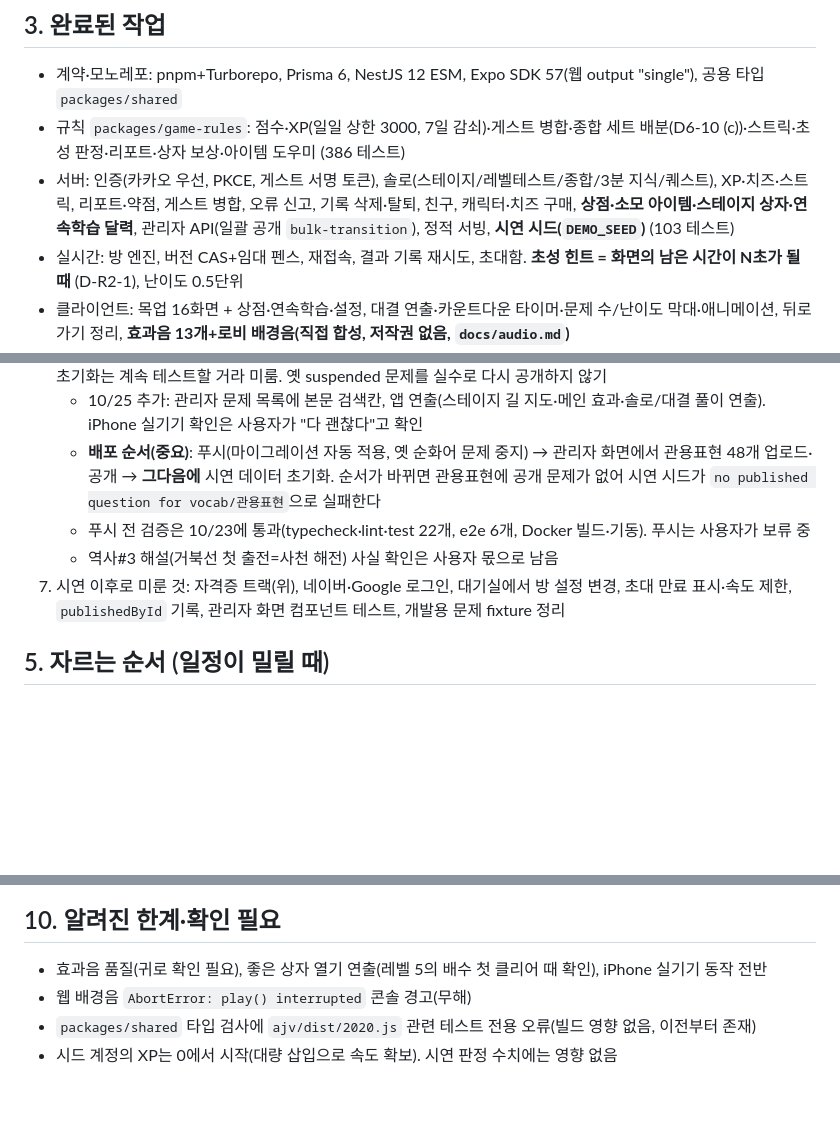
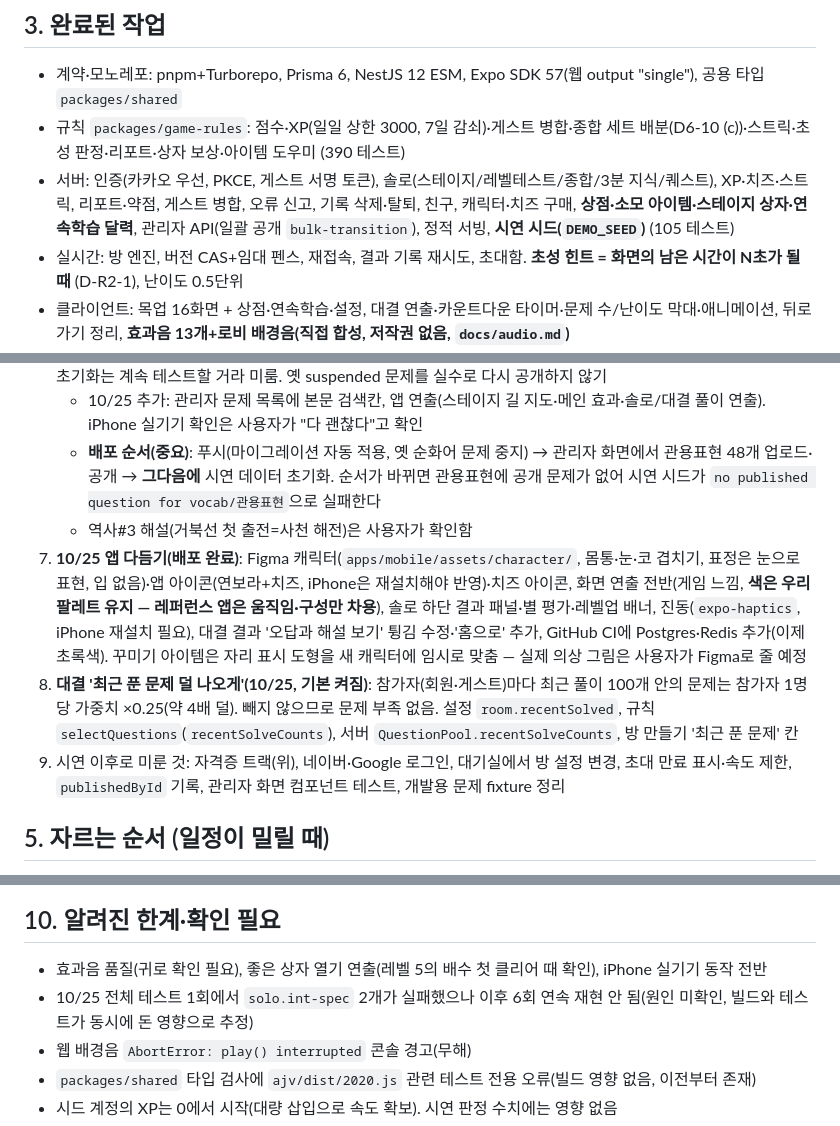
Before and after one commit to gymdong/zuirock, a Markdown page: docs/PROJECT-STATE.md, 3 parts joined by grey strips. Drawn GitHub-style; blank space fills up the shorter version.

Commit message:
docs: state after 10/25 polish and avoid-recent battle option
Co-Authored-By: Claude Opus 5.5 <noreply@anthropic.com>

```diff
--- a/docs/PROJECT-STATE.md
+++ b/docs/PROJECT-STATE.md
@@ -21,8 +21,8 @@
 
 ## 3. 완료된 작업
 - 계약·모노레포: pnpm+Turborepo, Prisma 6, NestJS 12 ESM, Expo SDK 57(웹 output "single"), 공용 타입 `packages/shared`
-- 규칙 `packages/game-rules`: 점수·XP(일일 상한 3000, 7일 감쇠)·게스트 병합·종합 세트 배분(D6-10 (c))·스트릭·초성 판정·리포트·상자 보상·아이템 도우미 (386 테스트)
-- 서버: 인증(카카오 우선, PKCE, 게스트 서명 토큰), 솔로(스테이지/레벨테스트/종합/3분 지식/퀘스트), XP·치즈·스트릭, 리포트·약점, 게스트 병합, 오류 신고, 기록 삭제·탈퇴, 친구, 캐릭터·치즈 구매, **상점·소모 아이템·스테이지 상자·연속학습 달력**, 관리자 API(일괄 공개 `bulk-transition`), 정적 서빙, **시연 시드(`DEMO_SEED`)** (103 테스트)
+- 규칙 `packages/game-rules`: 점수·XP(일일 상한 3000, 7일 감쇠)·게스트 병합·종합 세트 배분(D6-10 (c))·스트릭·초성 판정·리포트·상자 보상·아이템 도우미 (390 테스트)
+- 서버: 인증(카카오 우선, PKCE, 게스트 서명 토큰), 솔로(스테이지/레벨테스트/종합/3분 지식/퀘스트), XP·치즈·스트릭, 리포트·약점, 게스트 병합, 오류 신고, 기록 삭제·탈퇴, 친구, 캐릭터·치즈 구매, **상점·소모 아이템·스테이지 상자·연속학습 달력**, 관리자 API(일괄 공개 `bulk-transition`), 정적 서빙, **시연 시드(`DEMO_SEED`)** (105 테스트)
 - 실시간: 방 엔진, 버전 CAS+임대 펜스, 재접속, 결과 기록 재시도, 초대함. **초성 힌트 = 화면의 남은 시간이 N초가 될 때** (D-R2-1), 난이도 0.5단위
 - 클라이언트: 목업 16화면 + 상점·연속학습·설정, 대결 연출·카운트다운 타이머·문제 수/난이도 막대·애니메이션, 뒤로가기 정리, **효과음 13개+로비 배경음(직접 합성, 저작권 없음, `docs/audio.md`)**
 - 관리자 웹: 문제 업로드·검수·일괄 선택 공개·시연 데이터 페이지·자동 로그인
@@ -37,9 +37,10 @@
 6. **순화어→관용표현 교체(10/23 코드, 10/25 운영 반영 완료)**: 세부 분야 이름 교체(코드 7곳), 마이그레이션 `20261023120000_rename_sunhwa_to_gwanyong`(옛 순화어 문제 suspended 처리 + 분야 이름 변경, 배포 때 자동 실행), 새 문제 `content/incoming/eohwi_gwanyong_questions.json` 48개, 옛 문제는 `content/archive/`. 교차검증 결과·검수 목록은 `content/verification/`(`REVIEW.md`). **운영 진행(10/25)**: 관용표현 48개 업로드·공개 완료, 수정 대상 기존 문제 9개는 관리자 화면에서 직접 고침(일부는 정답이 모호해질 정도라 의도적으로 안 고침), 시연 데이터 초기화는 계속 테스트할 거라 미룸. 옛 suspended 문제를 실수로 다시 공개하지 않기
    - 10/25 추가: 관리자 문제 목록에 본문 검색칸, 앱 연출(스테이지 길 지도·메인 효과·솔로/대결 풀이 연출). iPhone 실기기 확인은 사용자가 "다 괜찮다"고 확인
    - **배포 순서(중요)**: 푸시(마이그레이션 자동 적용, 옛 순화어 문제 중지) → 관리자 화면에서 관용표현 48개 업로드·공개 → **그다음에** 시연 데이터 초기화. 순서가 바뀌면 관용표현에 공개 문제가 없어 시연 시드가 `no published question for vocab/관용표현`으로 실패한다
-   - 푸시 전 검증은 10/23에 통과(typecheck·lint·test 22개, e2e 6개, Docker 빌드·기동). 푸시는 사용자가 보류 중
-   - 역사#3 해설(거북선 첫 출전=사천 해전) 사실 확인은 사용자 몫으로 남음
-7. 시연 이후로 미룬 것: 자격증 트랙(위), 네이버·Google 로그인, 대기실에서 방 설정 변경, 초대 만료 표시·속도 제한, `publishedById` 기록, 관리자 화면 컴포넌트 테스트, 개발용 문제 fixture 정리
+   - 역사#3 해설(거북선 첫 출전=사천 해전)은 사용자가 확인함
+7. **10/25 앱 다듬기(배포 완료)**: Figma 캐릭터(`apps/mobile/assets/character/`, 몸통·눈·코 겹치기, 표정은 눈으로 표현, 입 없음)·앱 아이콘(연보라+치즈, iPhone은 재설치해야 반영)·치즈 아이콘, 화면 연출 전반(게임 느낌, **색은 우리 팔레트 유지 — 레퍼런스 앱은 움직임·구성만 차용**), 솔로 하단 결과 패널·별 평가·레벨업 배너, 진동(`expo-haptics`, iPhone 재설치 필요), 대결 결과 '오답과 해설 보기' 튕김 수정·'홈으로' 추가, GitHub CI에 Postgres·Redis 추가(이제 초록색). 꾸미기 아이템은 자리 표시 도형을 새 캐릭터에 임시로 맞춤 — 실제 의상 그림은 사용자가 Figma로 줄 예정
+8. **대결 '최근 푼 문제 덜 나오게'(10/25, 기본 켜짐)**: 참가자(회원·게스트)마다 최근 풀이 100개 안의 문제는 참가자 1명당 가중치 ×0.25(약 4배 덜). 빼지 않으므로 문제 부족 없음. 설정 `room.recentSolved`, 규칙 `selectQuestions`(`recentSolveCounts`), 서버 `QuestionPool.recentSolveCounts`, 방 만들기 '최근 푼 문제' 칸
+9. 시연 이후로 미룬 것: 자격증 트랙(위), 네이버·Google 로그인, 대기실에서 방 설정 변경, 초대 만료 표시·속도 제한, `publishedById` 기록, 관리자 화면 컴포넌트 테스트, 개발용 문제 fixture 정리
 
 ## 5. 자르는 순서 (일정이 밀릴 때)
 배경음 → 좋은 상자 차등 → 일부 효과음 → 세부 연출 → 상점의 보호권 외 상품 → 친구/초대함 → 캐릭터 UI. **절대 자르지 않는 것**: 방 만들기·게스트 링크·대결·결과·게스트 병합·리포트·약점·종합 세트·시드·배포·카카오 로그인·E2E 경로.
@@ -71,6 +72,7 @@
 
 ## 10. 알려진 한계·확인 필요
 - 효과음 품질(귀로 확인 필요), 좋은 상자 열기 연출(레벨 5의 배수 첫 클리어 때 확인), iPhone 실기기 동작 전반
+- 10/25 전체 테스트 1회에서 `solo.int-spec` 2개가 실패했으나 이후 6회 연속 재현 안 됨(원인 미확인, 빌드와 테스트가 동시에 돈 영향으로 추정)
 - 웹 배경음 `AbortError: play() interrupted` 콘솔 경고(무해)
 - `packages/shared` 타입 검사에 `ajv/dist/2020.js` 관련 테스트 전용 오류(빌드 영향 없음, 이전부터 존재)
 - 시드 계정의 XP는 0에서 시작(대량 삽입으로 속도 확보). 시연 판정 수치에는 영향 없음
```
